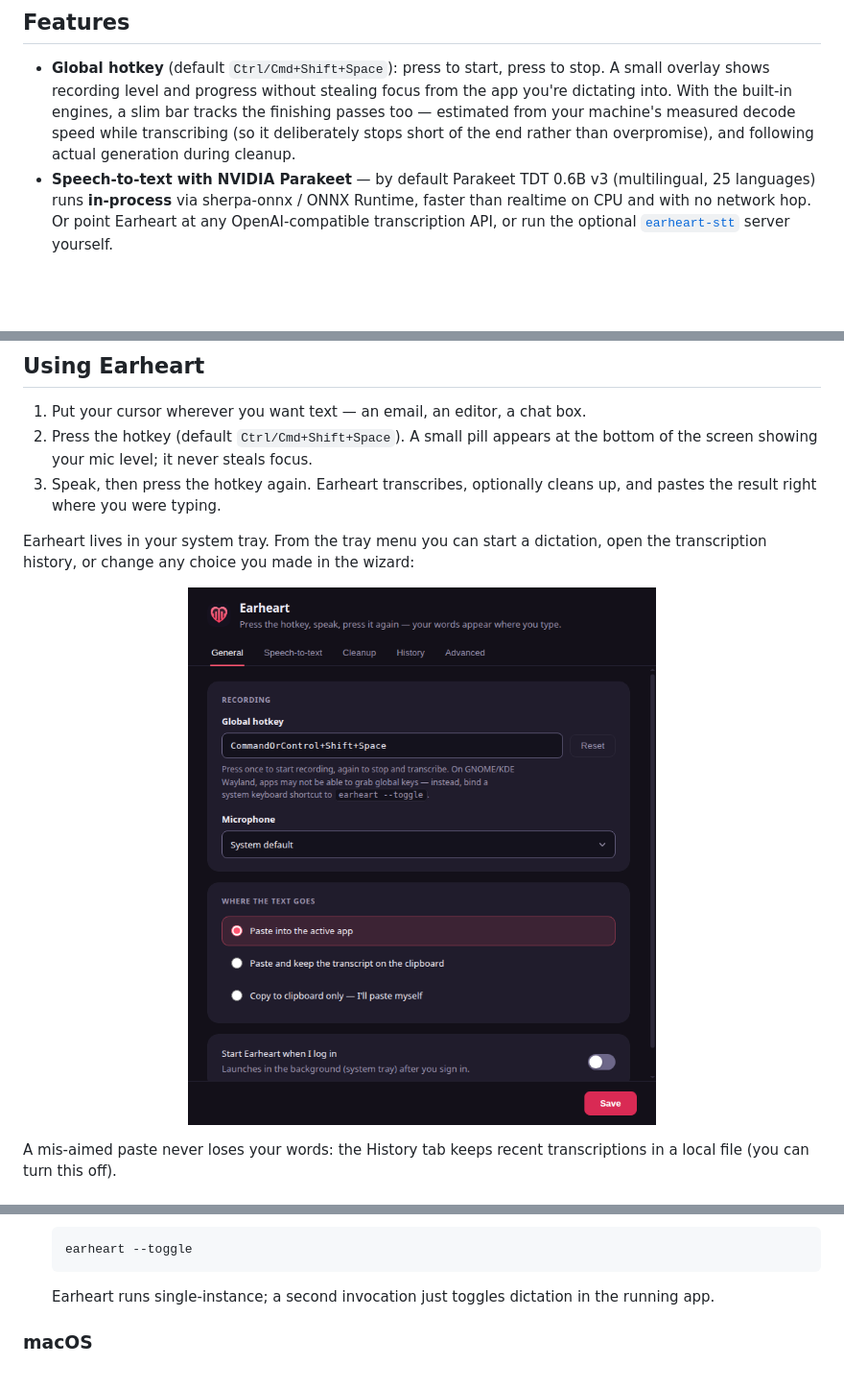
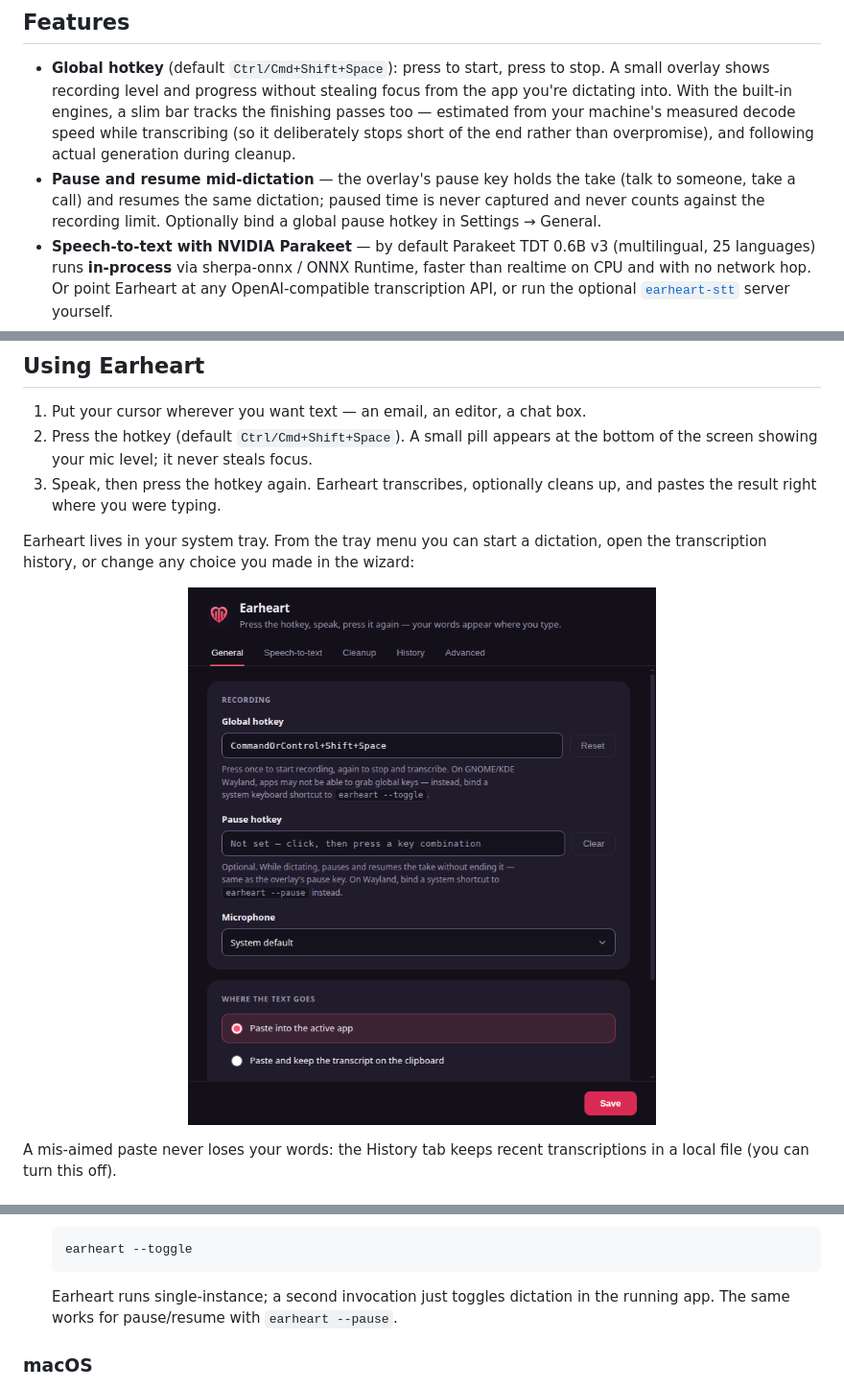
Before and after one commit to cleanunicorn/earheart, a Markdown page: README.md, 3 parts joined by grey strips. Shown at 96% size. Drawn GitHub-style; pictures changed too: docs/screenshots/settings.png; blank space fills up the shorter version.

````diff
--- a/README.md
+++ b/README.md
@@ -50,6 +50,10 @@ OpenAI-compatible HTTP clients**, so you can choose where your voice goes:
   bar tracks the finishing passes too — estimated from your machine's measured
   decode speed while transcribing (so it deliberately stops short of the end
   rather than overpromise), and following actual generation during cleanup.
+- **Pause and resume mid-dictation** — the overlay's pause key holds the take
+  (talk to someone, take a call) and resumes the same dictation; paused time
+  is never captured and never counts against the recording limit. Optionally
+  bind a global pause hotkey in Settings → General.
 - **Speech-to-text with NVIDIA Parakeet** — by default Parakeet TDT 0.6B v3
   (multilingual, 25 languages) runs **in-process** via sherpa-onnx / ONNX
   Runtime, faster than realtime on CPU and with no network hop. Or point
@@ -278,7 +282,7 @@ endpoints (e.g. OpenWhispr) or from scripts via the OpenAI SDK. See
   ```
 
   Earheart runs single-instance; a second invocation just toggles dictation in
-  the running app.
+  the running app. The same works for pause/resume with `earheart --pause`.
 
 ### macOS
 
````
Also changed, not shown: .impeccable/surfaces/renderer-overlay-html.md (+1 -1 lines), 12 other files.
